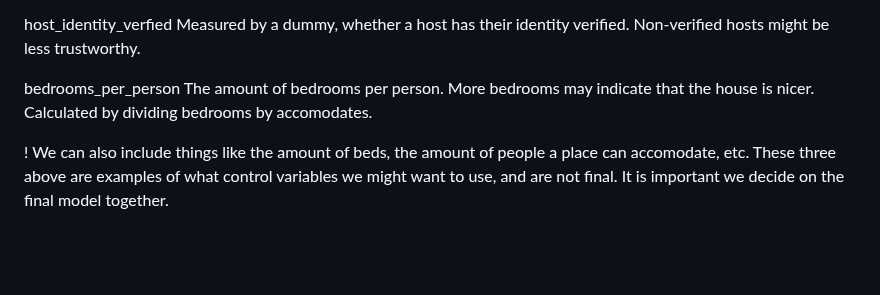
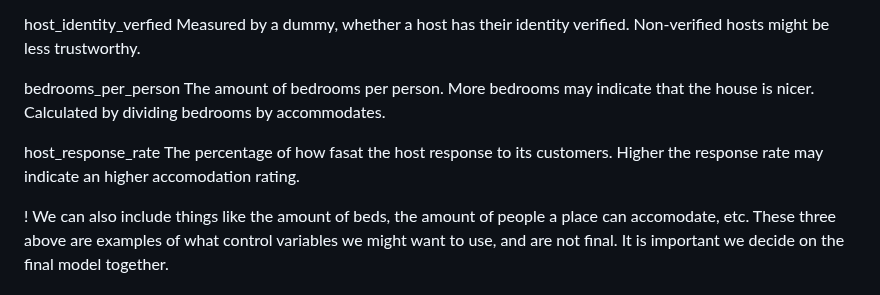
Before and after one commit to course-dprep/Airbnb_Ratings_Bedroom_Analysis, a Markdown page: README.md, the part around the change. GitHub-like rendering; blank space fills up the shorter version.

Commit message:
READMEUPDATE.md
Added another control variable

```diff
--- a/README.md
+++ b/README.md
@@ -45,7 +45,11 @@ host_identity_verfied
 Measured by a dummy, whether a host has their identity verified. Non-verified hosts might be less trustworthy.
 
 bedrooms_per_person
-The amount of bedrooms per person. More bedrooms may indicate that the house is nicer. Calculated by dividing bedrooms by accomodates.
+The amount of bedrooms per person. More bedrooms may indicate that the house is nicer. Calculated by dividing bedrooms by accommodates.
+
+host_response_rate
+The percentage of how fasat the host response to its customers. Higher the response rate may indicate an higher accomodation rating.
+
 
 ! We can also include things like the amount of beds, the amount of people a place can accomodate, etc. These three above are examples of what control variables we might want to use, and are not final. It is important we decide on the final model together.
 
```
